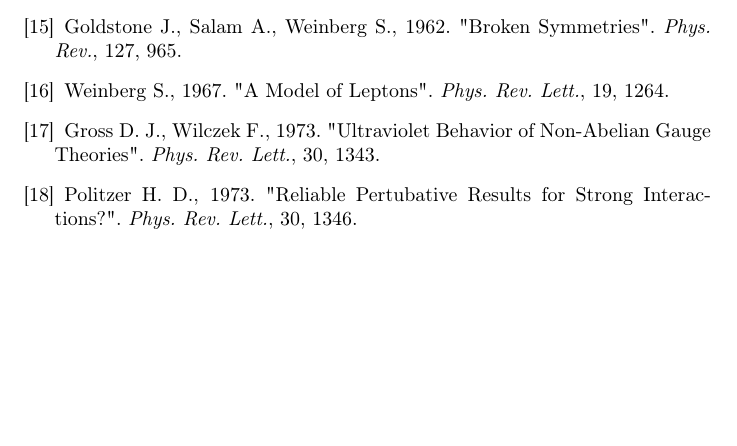
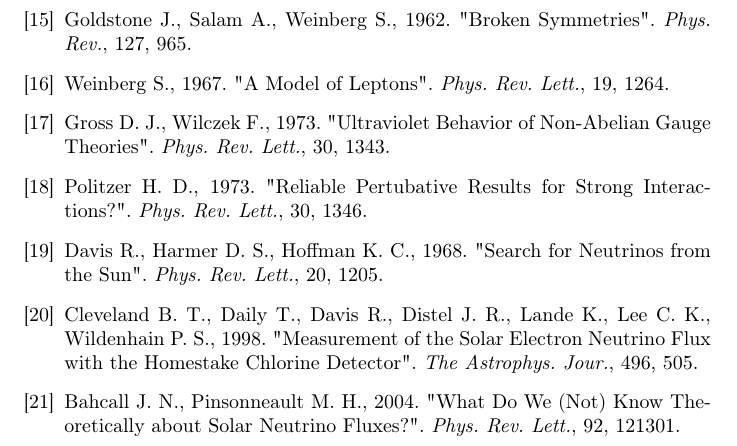
Before and after one commit to dovinhanhnguyen/research-review, a LaTeX paper (main.tex): part of page 3 of 3 before the commit and part of page 4 of 4 after it, cut so that both start at the same text, the shorter picture padded with empty space. Compiled offline with pdfLaTeX.

Commit message:
Update on Overleaf.

```diff
--- a/main.tex
+++ b/main.tex
@@ -102,6 +108,12 @@
     Gross D. J., Wilczek F., 1973. "Ultraviolet Behavior of Non-Abelian Gauge Theories". \textit{Phys. Rev. Lett.}, 30, 1343.
     \bibitem{politzer1973}
     Politzer H. D., 1973. "Reliable Pertubative Results for Strong Interactions?". \textit{Phys. Rev. Lett.}, 30, 1346.
+    \bibitem{davis1968}
+    Davis R., Harmer D. S., Hoffman K. C., 1968. "Search for Neutrinos from the Sun". \textit{Phys. Rev. Lett.}, 20, 1205.
+    \bibitem{davis1998}
+    Cleveland B. T., Daily T., Davis R., Distel J. R., Lande K., Lee C. K., Wildenhain P. S., 1998. "Measurement of the Solar Electron Neutrino Flux with the Homestake Chlorine Detector". \textit{The Astrophys. Jour.}, 496, 505.
+    \bibitem{bahcall2004}
+    Bahcall J. N., Pinsonneault M. H., 2004. "What Do We (Not) Know Theoretically about Solar Neutrino Fluxes?". \textit{Phys. Rev. Lett.}, 92, 121301.
 
 \end{thebibliography}
 
```
Also changed, not shown: main.tex (12 more changed lines).
